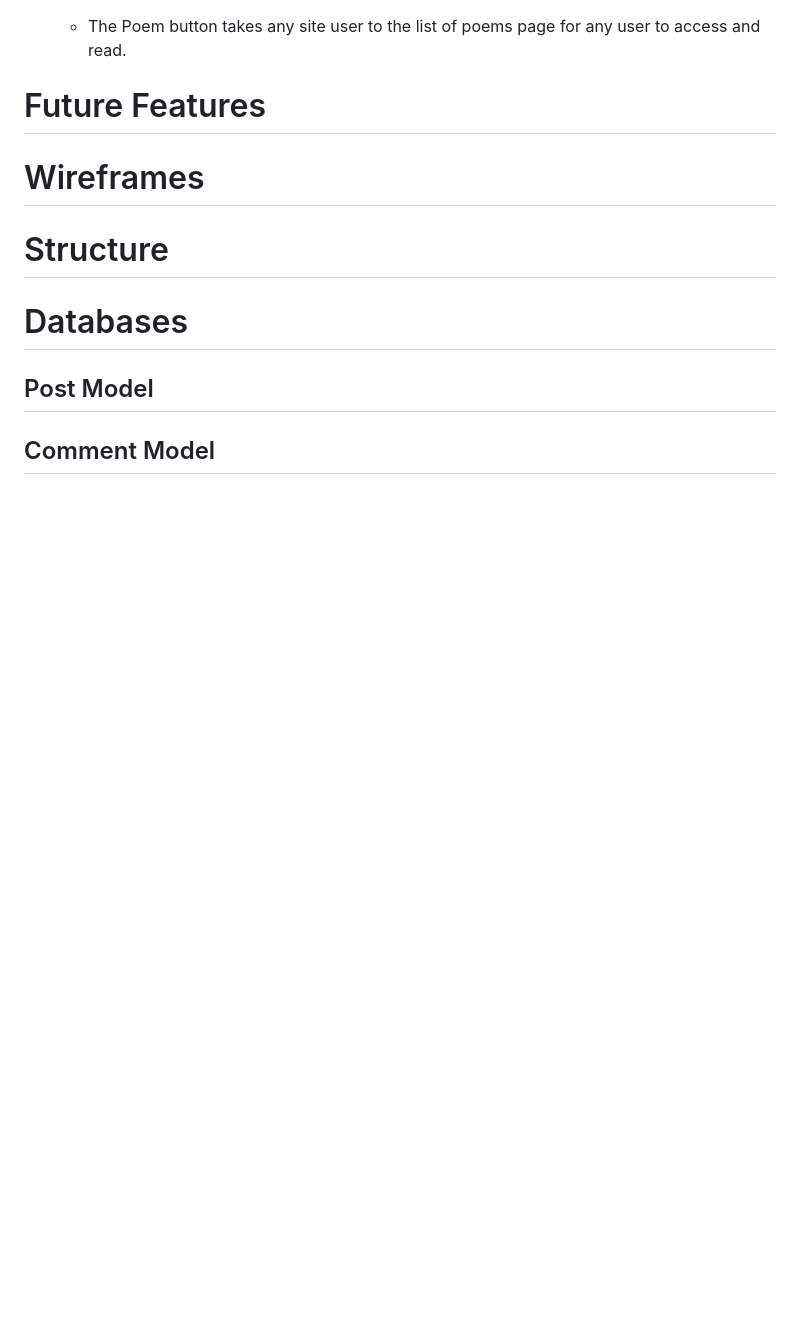
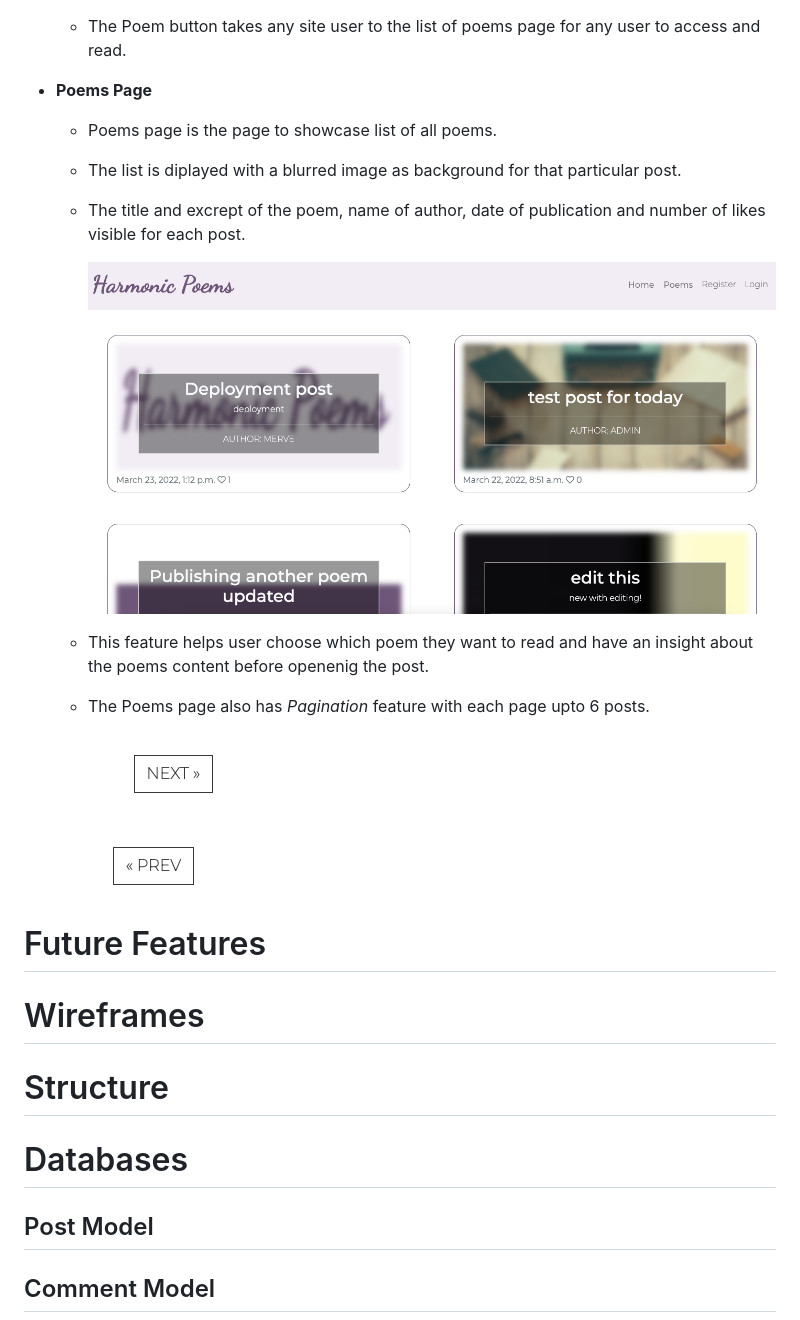
Before and after one commit to MerveKucukzoroglu/days-tea, a Markdown page: README.md, the part around the change printed below. Drawn GitHub-style; pictures changed too: static/assets/images/next.png (added), static/assets/images/post-list.png (added), static/assets/images/prev.png (added); blank space fills up the shorter version.

Commit message:
Add poems page features to README.md

```diff
--- a/README.md
+++ b/README.md
@@ -58,5 +60,20 @@ Please find all my defined user stories [here](https://github.com/MerveKucukzoro
 
     * The Poem button takes any site user to the list of poems page for any user to access and read.
+
+* **Poems Page**
+    * Poems page is the page to showcase list of all poems.
+    * The list is diplayed with a blurred image as background for that particular post.
+    * The title and excrept of the poem, name of author, date of publication and number of likes visible for each post.
+
+        ![Poems Page](/static/assets/images/post-list.png)
+
+    * This feature helps user choose which poem they want to read and have an insight about the poems content before openenig the post.
+    * The Poems page also has *Pagination* feature with each page upto 6 posts.
+
+        ![Poems Page](/static/assets/images/next.png)
+
+        ![Poems Page](/static/assets/images/prev.png)
+
 
 
 # Future Features
```
Also changed, not shown: other parts of README.md (+4 -2 lines).
